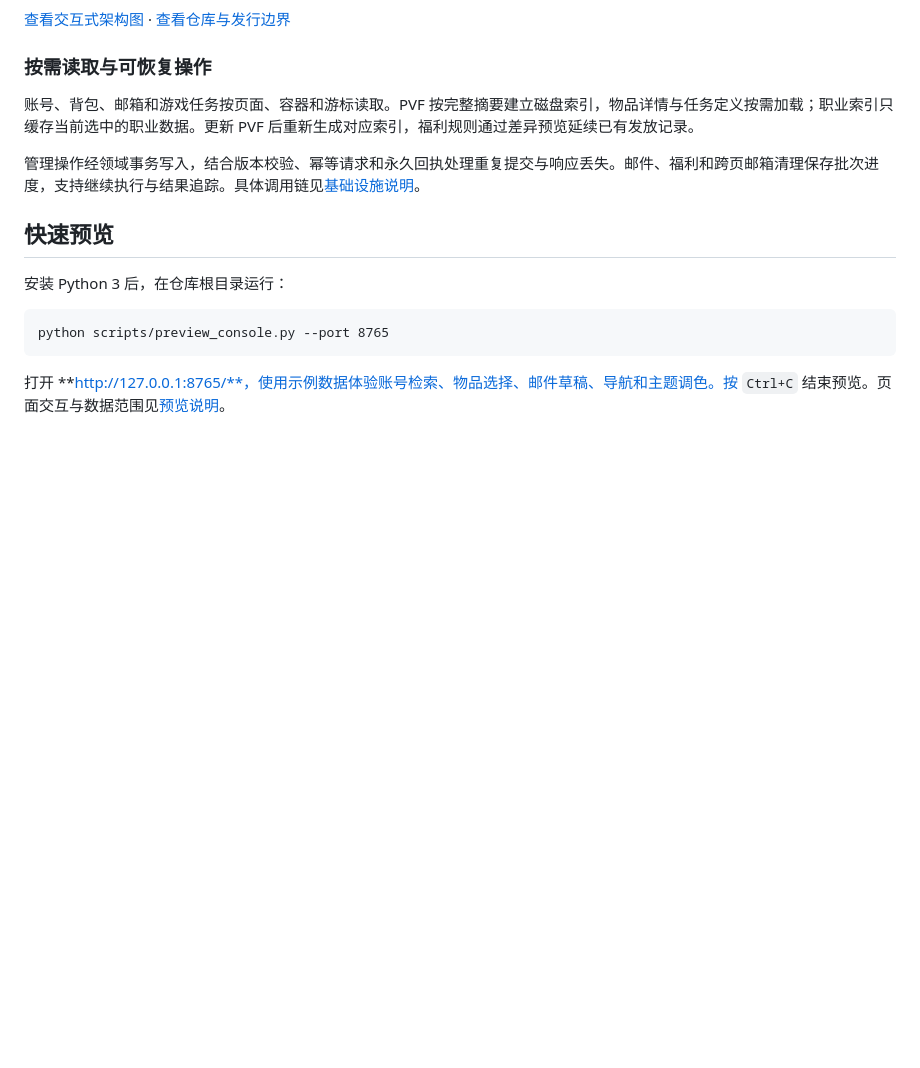
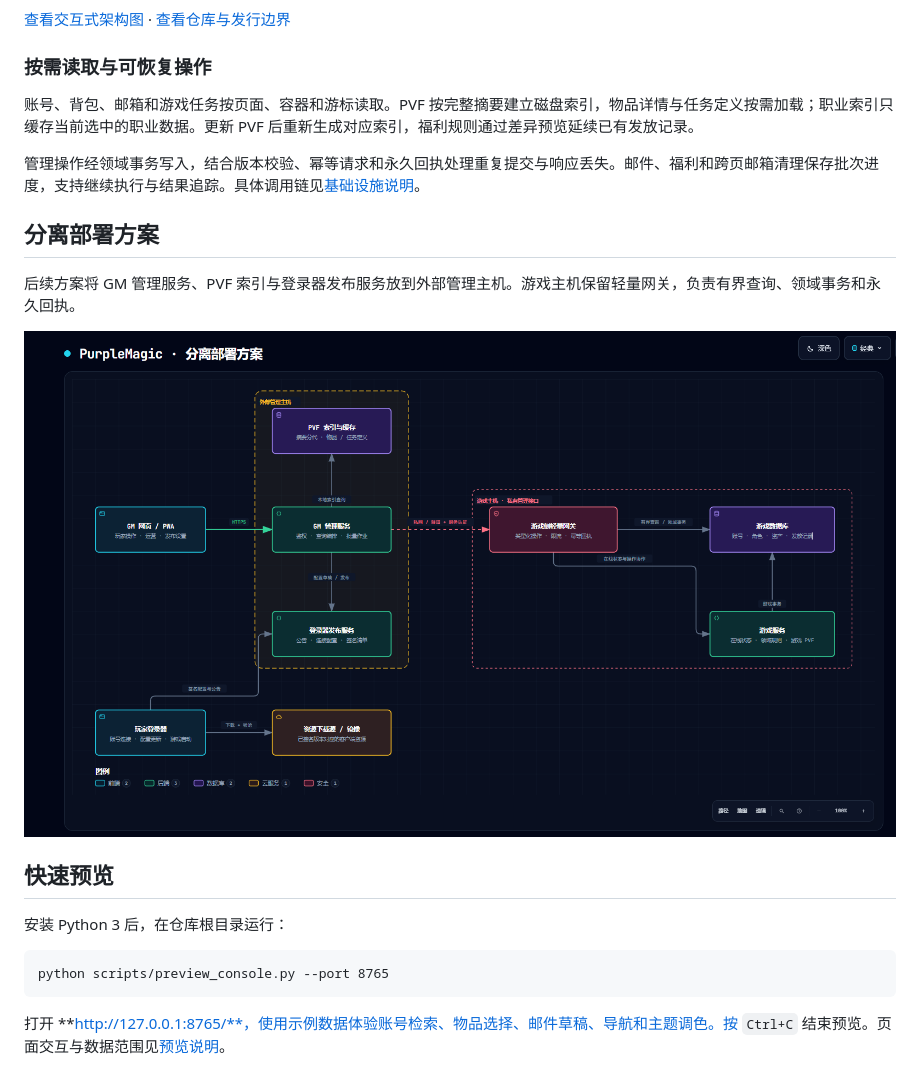
Before and after one commit to 16www/PurpleMagic, a Markdown page: README.zh-CN.md, the part around the change. GitHub-like rendering; pictures changed too: docs/architecture/split-deployment-plan.png (added); blank space fills up the shorter version.

```diff
--- a/README.zh-CN.md
+++ b/README.zh-CN.md
@@ -49,6 +49,12 @@
 
 管理操作经领域事务写入，结合版本校验、幂等请求和永久回执处理重复提交与响应丢失。邮件、福利和跨页邮箱清理保存批次进度，支持继续执行与结果追踪。具体调用链见[基础设施说明](docs/FOUNDATIONS.md)。
 
+## 分离部署方案
+
+后续方案将 GM 管理服务、PVF 索引与登录器发布服务放到外部管理主机。游戏主机保留轻量网关，负责有界查询、领域事务和永久回执。
+
+[![PurpleMagic 分离部署方案：外部 GM 与 PVF 服务、游戏侧轻量网关及资源下载源](docs/architecture/split-deployment-plan.png)](docs/architecture/split-deployment-plan.png)
+
 ## 快速预览
 
 安装 Python 3 后，在仓库根目录运行：
```
Also changed, not shown: README.md (+6 -0 lines).
